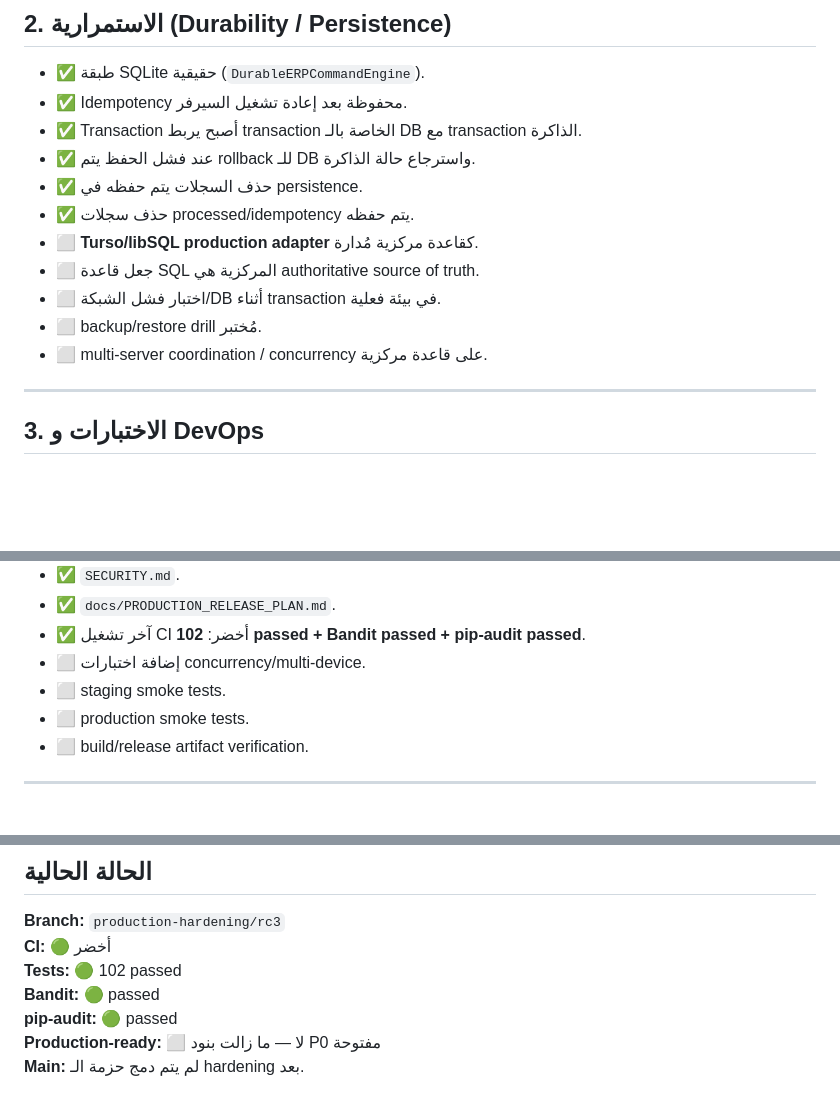
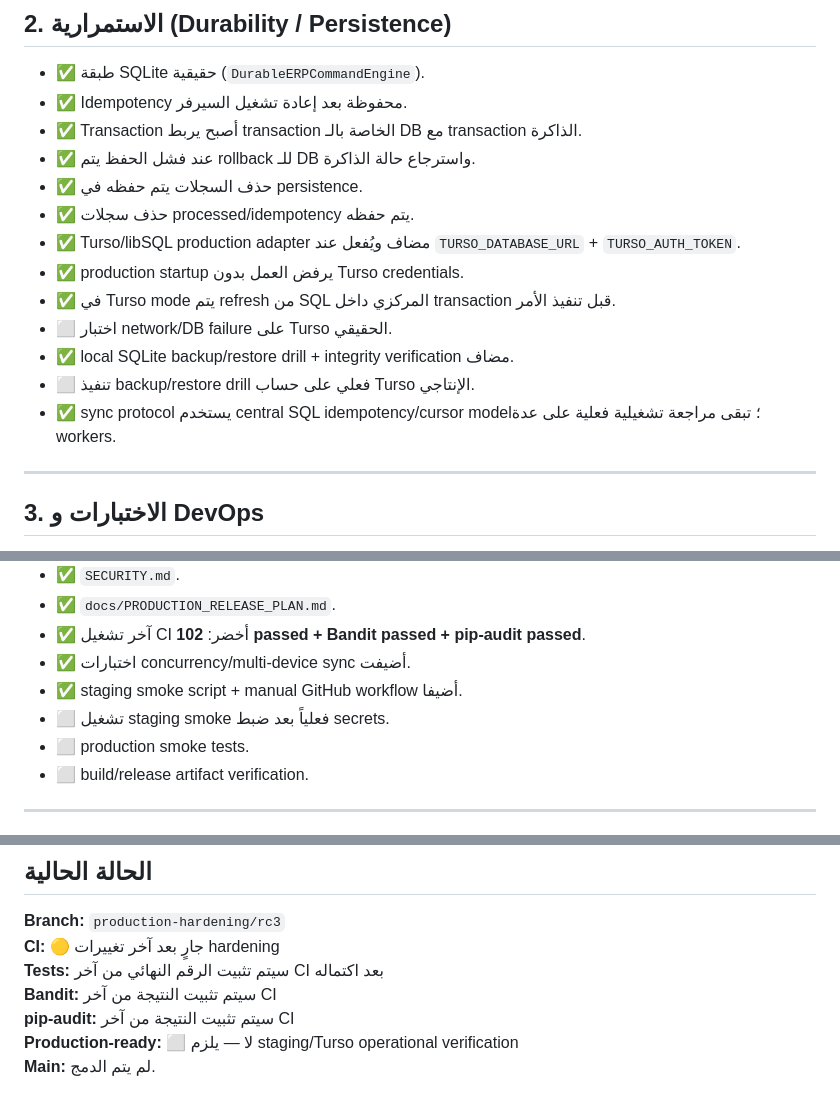
Before and after one commit to ibrahimshoshaaa/MobileShop, a Markdown page: Mobile_Shop_ERP_Master_Tracking.md, 3 parts joined by grey strips. Drawn GitHub-style; blank space fills up the shorter version.

```diff
--- a/Mobile_Shop_ERP_Master_Tracking.md
+++ b/Mobile_Shop_ERP_Master_Tracking.md
@@ -63,11 +64,13 @@
 - ✅ عند فشل الحفظ يتم rollback للـ DB واسترجاع حالة الذاكرة.
 - ✅ حذف السجلات يتم حفظه في persistence.
 - ✅ حذف سجلات processed/idempotency يتم حفظه.
-- ⬜ **Turso/libSQL production adapter** كقاعدة مركزية مُدارة.
-- ⬜ جعل قاعدة SQL المركزية هي authoritative source of truth.
-- ⬜ اختبار فشل الشبكة/DB أثناء transaction في بيئة فعلية.
-- ⬜ backup/restore drill مُختبر.
-- ⬜ multi-server coordination / concurrency على قاعدة مركزية.
+- ✅ Turso/libSQL production adapter مضاف ويُفعل عند `TURSO_DATABASE_URL` + `TURSO_AUTH_TOKEN`.
+- ✅ production startup يرفض العمل بدون Turso credentials.
+- ✅ في Turso mode يتم refresh من SQL المركزي داخل transaction قبل تنفيذ الأمر.
+- ⬜ اختبار network/DB failure على Turso الحقيقي.
+- ✅ local SQLite backup/restore drill + integrity verification مضاف.
+- ⬜ تنفيذ backup/restore drill فعلي على حساب Turso الإنتاجي.
+- ✅ sync protocol يستخدم central SQL idempotency/cursor model؛ تبقى مراجعة تشغيلية فعلية على عدة workers.
 
 ---
 
@@ -85,8 +88,9 @@
 - ✅ `SECURITY.md`.
 - ✅ `docs/PRODUCTION_RELEASE_PLAN.md`.
 - ✅ آخر تشغيل CI أخضر: **102 passed + Bandit passed + pip-audit passed**.
-- ⬜ إضافة اختبارات concurrency/multi-device.
-- ⬜ staging smoke tests.
+- ✅ اختبارات concurrency/multi-device sync أضيفت.
+- ✅ staging smoke script + manual GitHub workflow أضيفا.
+- ⬜ تشغيل staging smoke فعلياً بعد ضبط secrets.
 - ⬜ production smoke tests.
 - ⬜ build/release artifact verification.
 
@@ -224,9 +228,9 @@
 ## الحالة الحالية
 
 **Branch:** `production-hardening/rc3`
-**CI:** 🟢 أخضر
-**Tests:** 🟢 102 passed
-**Bandit:** 🟢 passed
-**pip-audit:** 🟢 passed
-**Production-ready:** ⬜ لا — ما زالت بنود P0 مفتوحة
-**Main:** لم يتم دمج حزمة الـ hardening بعد.
+**CI:** 🟡 جارٍ بعد آخر تغييرات hardening
+**Tests:** سيتم تثبيت الرقم النهائي من آخر CI بعد اكتماله
+**Bandit:** سيتم تثبيت النتيجة من آخر CI
+**pip-audit:** سيتم تثبيت النتيجة من آخر CI
+**Production-ready:** ⬜ لا — يلزم staging/Turso operational verification
+**Main:** لم يتم الدمج.
```
Also changed, not shown: other parts of Mobile_Shop_ERP_Master_Tracking.md (+26 -25 lines).
